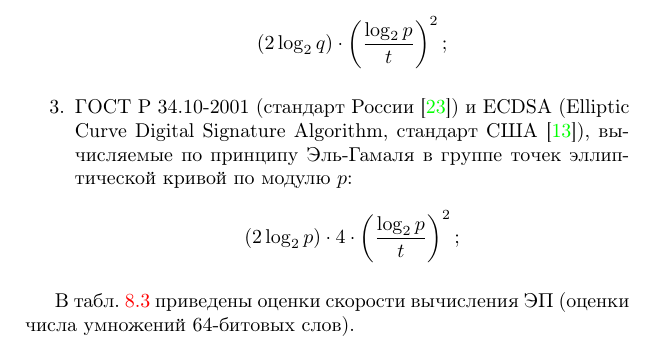
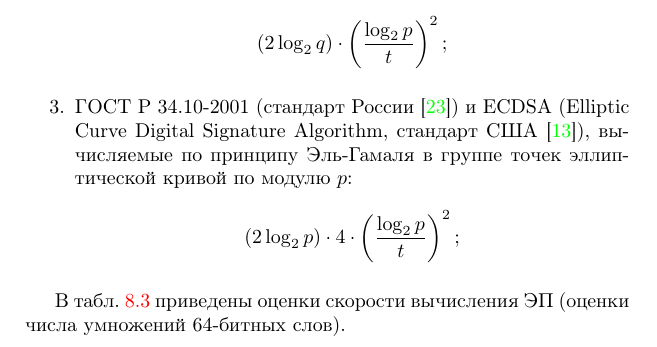
Before and after one commit to vlsergey/infosec, a LaTeX book (Information Security.tex, which reads pki_key_length.tex): part of page 129 of 285, cut so that both start at the same text. Compiled offline with pdfLaTeX.

Commit message:
Update pki_key_length.tex

```diff
--- a/pki_key_length.tex
+++ b/pki_key_length.tex
@@ -65,7 +65,7 @@
         \[ (2 \log_2 p) \cdot 4 \cdot \left( \frac{\log_2 p}{t} \right)^2; \]
 \end{enumerate}
 
-В табл. \ref{tab:signature-rate} приведены оценки скорости вычисления ЭП (оценки числа умножений 64-битовых слов).
+В табл. \ref{tab:signature-rate} приведены оценки скорости вычисления ЭП (оценки числа умножений 64-битных слов).
 
 \begin{table}[!ht]
     \centering
```
